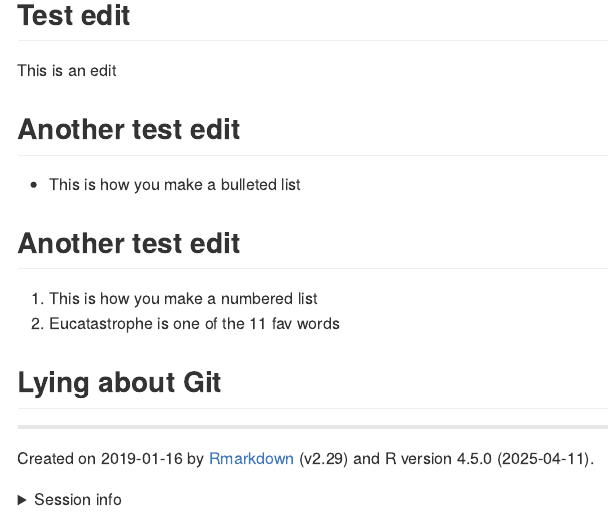
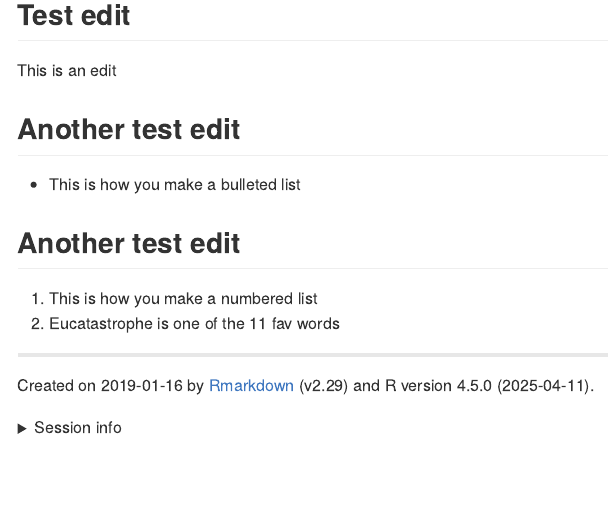
Before and after one commit to stufield/packages-report, an R Markdown document (README.Rmd): the page in a window 1100 px wide, from 160 px down. Rendered offline with R 4.5, knitr and Pandoc, with nearby package versions.

Commit message:
Revert "Lying about Git"
This reverts commit 11be3bde7d32364316f2fc34466bef4d0137ed40.

```diff
--- a/README.Rmd
+++ b/README.Rmd
@@ -29,8 +29,6 @@ This is an edit
 1. Eucatastrophe is one of the 11 fav words
 
 
-## Lying about Git
-
 -------------------------
 
 Created on `r Sys.Date()` by [Rmarkdown](https://github.com/rstudio/rmarkdown)
```
